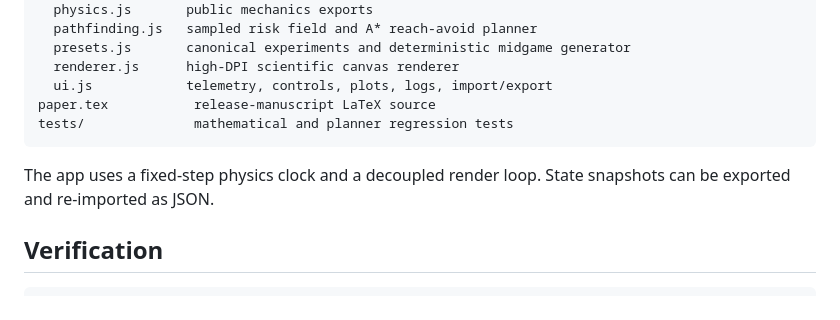
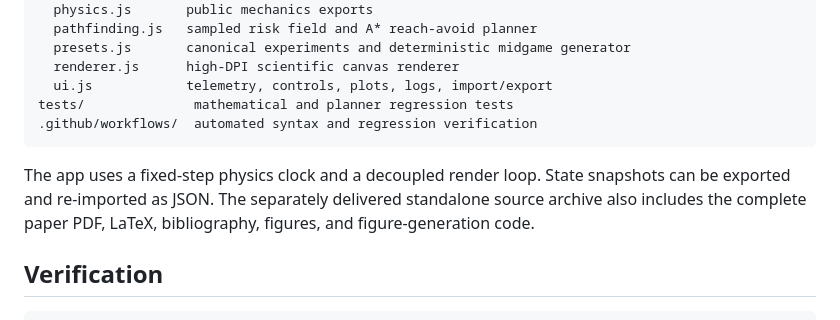
Before and after one commit to judegomila/spaceforce, a Markdown page: README.md, the part around the change. GitHub-like rendering.

Commit message:
Clarify staging-branch and standalone-paper contents

````diff
--- a/README.md
+++ b/README.md
@@ -102,11 +102,11 @@ js/
   presets.js       canonical experiments and deterministic midgame generator
   renderer.js      high-DPI scientific canvas renderer
   ui.js            telemetry, controls, plots, logs, import/export
-paper.tex           release-manuscript LaTeX source
 tests/              mathematical and planner regression tests
+.github/workflows/  automated syntax and regression verification
 ```
 
-The app uses a fixed-step physics clock and a decoupled render loop. State snapshots can be exported and re-imported as JSON.
+The app uses a fixed-step physics clock and a decoupled render loop. State snapshots can be exported and re-imported as JSON. The separately delivered standalone source archive also includes the complete paper PDF, LaTeX, bibliography, figures, and figure-generation code.
 
 ## Verification
 
````
